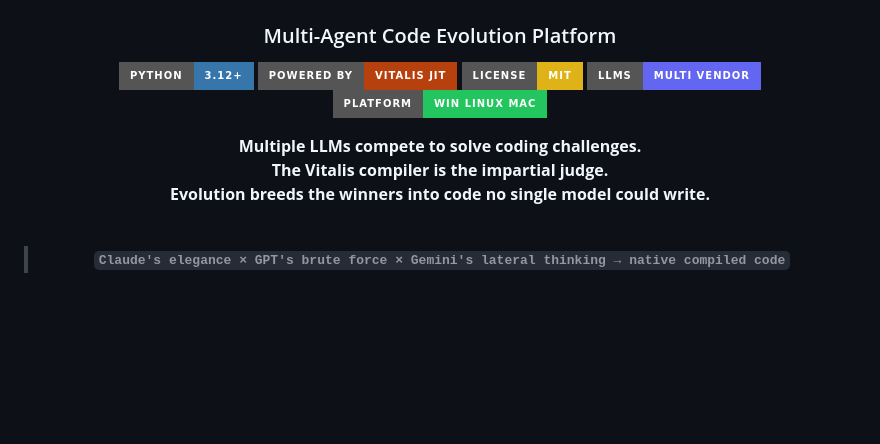
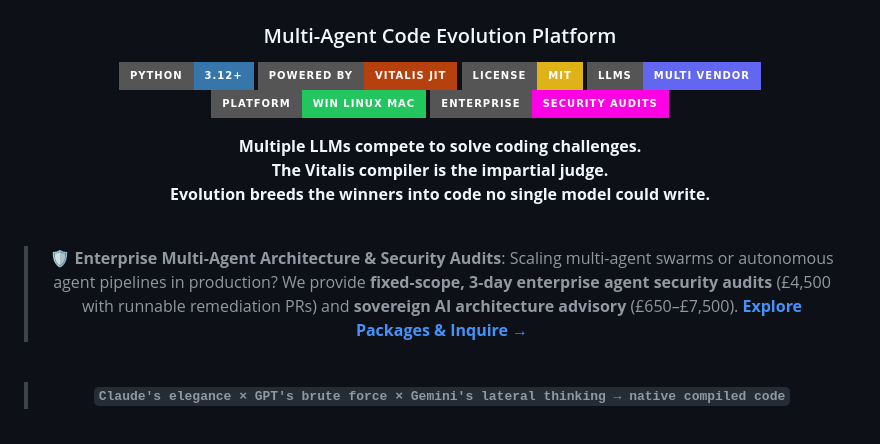
Before and after one commit to ModernOps888/the-forge, a Markdown page: README.md, the part around the change. Drawn GitHub-style; badges without logos; blank space fills up the shorter version.

Commit message:
docs: add enterprise security audit & advisory banner linking to infinitytechstack.uk/consulting

```diff
--- a/README.md
+++ b/README.md
@@ -9,10 +9,15 @@
 [![License](https://img.shields.io/badge/License-MIT-yellow?style=for-the-badge)](LICENSE)
 [![Multi-Vendor](https://img.shields.io/badge/LLMs-Multi_Vendor-6366f1?style=for-the-badge)](https://openrouter.ai)
 [![Cross-Platform](https://img.shields.io/badge/Platform-Win_Linux_Mac-22c55e?style=for-the-badge)](#-compute--hardware)
+[![Enterprise-Audits](https://img.shields.io/badge/Enterprise-Security_Audits-ff00e5?style=for-the-badge)](https://infinitytechstack.uk/consulting)
 
 **Multiple LLMs compete to solve coding challenges.<br>
 The Vitalis compiler is the impartial judge.<br>
 Evolution breeds the winners into code no single model could write.**
+
+<br>
+
+> 🛡️ **Enterprise Multi-Agent Architecture & Security Audits**: Scaling multi-agent swarms or autonomous agent pipelines in production? We provide **fixed-scope, 3-day enterprise agent security audits** (£4,500 with runnable remediation PRs) and **sovereign AI architecture advisory** (£650–£7,500). [**Explore Packages & Inquire →**](https://infinitytechstack.uk/consulting)
 
 <br>
 
```
